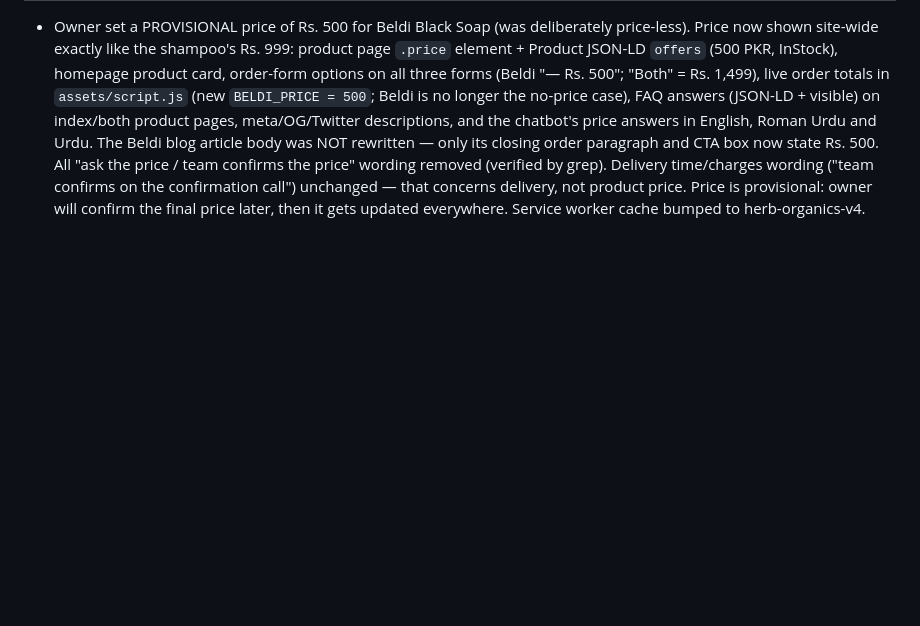
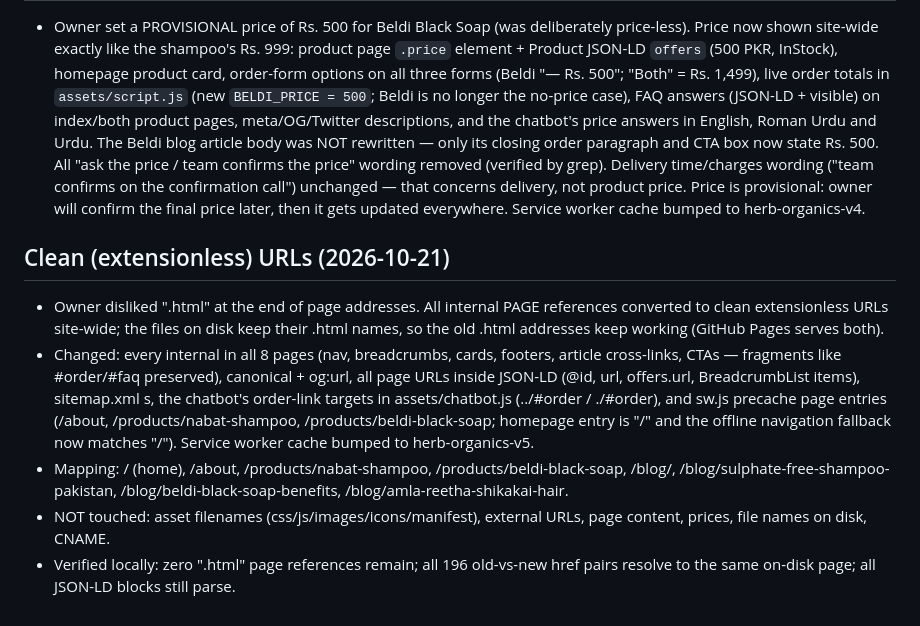
Before and after one commit to liltmark/herb-organics-store, a Markdown page: BUILD-NOTES.md, the part around the change. Rendered like a GitHub page; blank space fills up the shorter version.

Commit message:
Clean extensionless URLs — BUILD-NOTES.md

```diff
--- a/BUILD-NOTES.md
+++ b/BUILD-NOTES.md
@@ -107,3 +107,10 @@ These paths are already referenced by the Open Graph/Twitter tags and the Produc
 
 ## Beldi Black Soap price set — Rs. 500 (2026-10-21)
 - Owner set a PROVISIONAL price of Rs. 500 for Beldi Black Soap (was deliberately price-less). Price now shown site-wide exactly like the shampoo's Rs. 999: product page `.price` element + Product JSON-LD `offers` (500 PKR, InStock), homepage product card, order-form options on all three forms (Beldi "— Rs. 500"; "Both" = Rs. 1,499), live order totals in `assets/script.js` (new `BELDI_PRICE = 500`; Beldi is no longer the no-price case), FAQ answers (JSON-LD + visible) on index/both product pages, meta/OG/Twitter descriptions, and the chatbot's price answers in English, Roman Urdu and Urdu. The Beldi blog article body was NOT rewritten — only its closing order paragraph and CTA box now state Rs. 500. All "ask the price / team confirms the price" wording removed (verified by grep). Delivery time/charges wording ("team confirms on the confirmation call") unchanged — that concerns delivery, not product price. Price is provisional: owner will confirm the final price later, then it gets updated everywhere. Service worker cache bumped to herb-organics-v4.
+
+## Clean (extensionless) URLs (2026-10-21)
+- Owner disliked ".html" at the end of page addresses. All internal PAGE references converted to clean extensionless URLs site-wide; the files on disk keep their .html names, so the old .html addresses keep working (GitHub Pages serves both).
+- Changed: every internal <a href> in all 8 pages (nav, breadcrumbs, cards, footers, article cross-links, CTAs — fragments like #order/#faq preserved), canonical + og:url, all page URLs inside JSON-LD (@id, url, offers.url, BreadcrumbList items), sitemap.xml <loc>s, the chatbot's order-link targets in assets/chatbot.js (../#order / ./#order), and sw.js precache page entries (/about, /products/nabat-shampoo, /products/beldi-black-soap; homepage entry is "/" and the offline navigation fallback now matches "/"). Service worker cache bumped to herb-organics-v5.
+- Mapping: / (home), /about, /products/nabat-shampoo, /products/beldi-black-soap, /blog/, /blog/sulphate-free-shampoo-pakistan, /blog/beldi-black-soap-benefits, /blog/amla-reetha-shikakai-hair.
+- NOT touched: asset filenames (css/js/images/icons/manifest), external URLs, page content, prices, file names on disk, CNAME.
+- Verified locally: zero ".html" page references remain; all 196 old-vs-new href pairs resolve to the same on-disk page; all JSON-LD blocks still parse.
```
